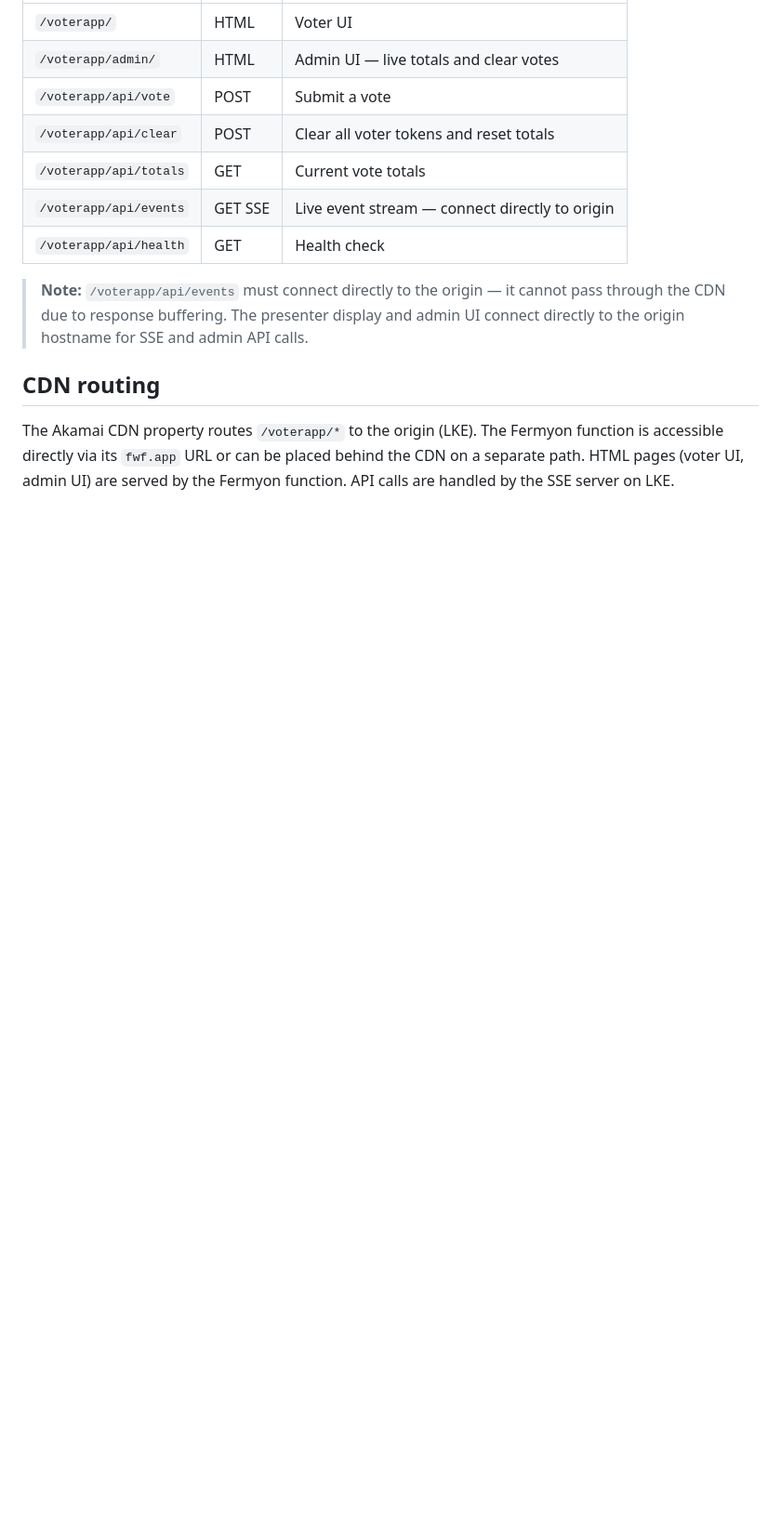
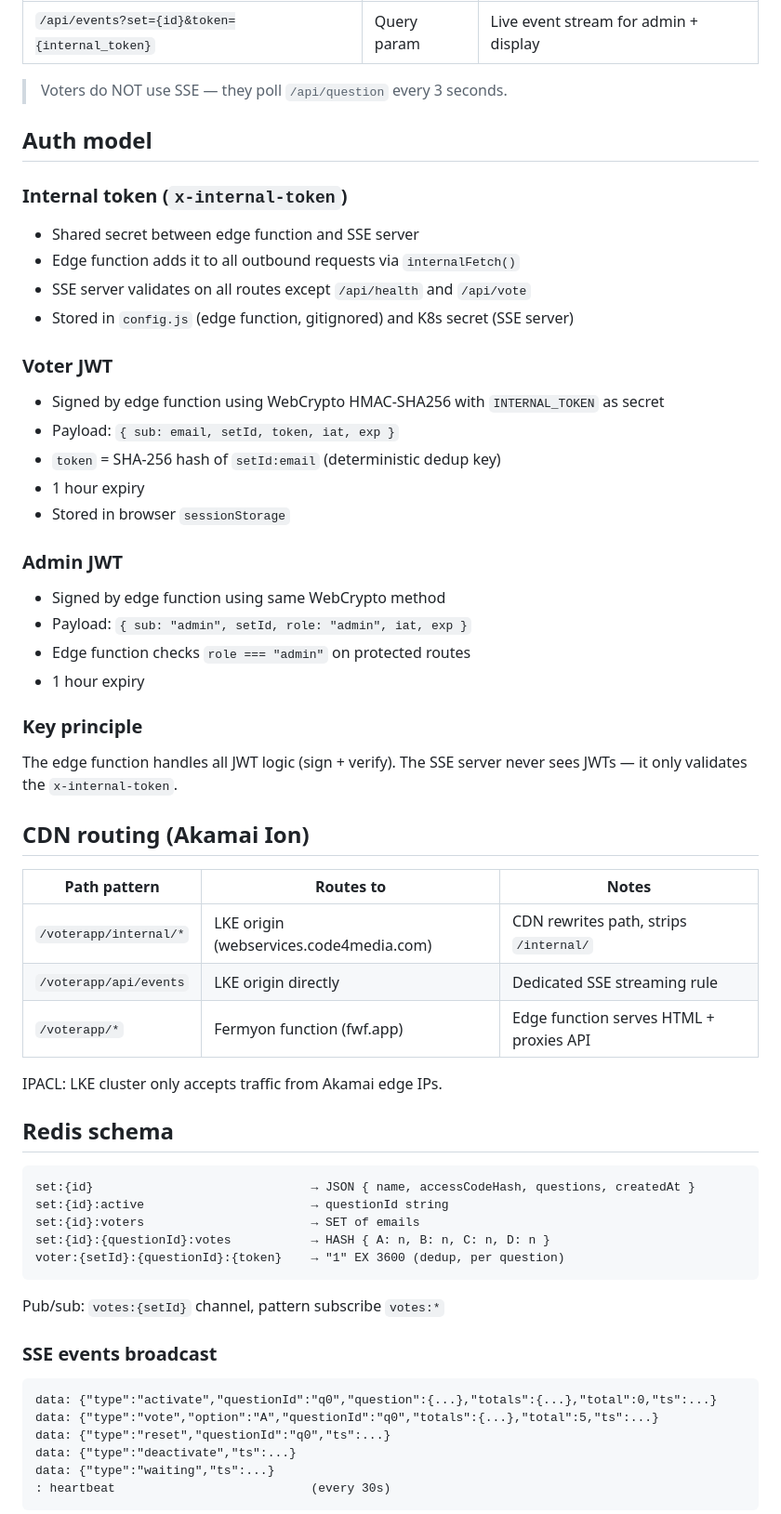
Before and after one commit to andersnas/live-audience-voting, a Markdown page: docs/architecture.md, the part around one of its changes. Shown at 93% size. Drawn GitHub-style; blank space fills up the shorter version.

````diff
--- a/docs/architecture.md
+++ b/docs/architecture.md
@@ -22,19 +57,61 @@ All paths are under `/voterapp/`:
 |---|---|---|
-| `/voterapp/` | HTML | Voter UI |
-| `/voterapp/admin/` | HTML | Admin UI — live totals and clear votes |
-| `/voterapp/api/vote` | POST | Submit a vote |
-| `/voterapp/api/clear` | POST | Clear all voter tokens and reset totals |
-| `/voterapp/api/totals` | GET | Current vote totals |
-| `/voterapp/api/events` | GET SSE | Live event stream — connect directly to origin |
-| `/voterapp/api/health` | GET | Health check |
+| `/api/events?set={id}&token={internal_token}` | Query param | Live event stream for admin + display |
 
-> **Note:** `/voterapp/api/events` must connect directly to the origin — it cannot
-> pass through the CDN due to response buffering. The presenter display and admin UI
-> connect directly to the origin hostname for SSE and admin API calls.
+> Voters do NOT use SSE — they poll `/api/question` every 3 seconds.
 
-## CDN routing
+## Auth model
 
-The Akamai CDN property routes `/voterapp/*` to the origin (LKE).
-The Fermyon function is accessible directly via its `fwf.app` URL or can be placed
-behind the CDN on a separate path. HTML pages (voter UI, admin UI) are served by
-the Fermyon function. API calls are handled by the SSE server on LKE.
+### Internal token (`x-internal-token`)
+- Shared secret between edge function and SSE server
+- Edge function adds it to all outbound requests via `internalFetch()`
+- SSE server validates on all routes except `/api/health` and `/api/vote`
+- Stored in `config.js` (edge function, gitignored) and K8s secret (SSE server)
+
+### Voter JWT
+- Signed by edge function using WebCrypto HMAC-SHA256 with `INTERNAL_TOKEN` as secret
+- Payload: `{ sub: email, setId, token, iat, exp }`
+- `token` = SHA-256 hash of `setId:email` (deterministic dedup key)
+- 1 hour expiry
+- Stored in browser `sessionStorage`
+
+### Admin JWT
+- Signed by edge function using same WebCrypto method
+- Payload: `{ sub: "admin", setId, role: "admin", iat, exp }`
+- Edge function checks `role === "admin"` on protected routes
+- 1 hour expiry
+
+### Key principle
+The edge function handles all JWT logic (sign + verify). The SSE server never sees JWTs — it only validates the `x-internal-token`.
+
+## CDN routing (Akamai Ion)
+
+| Path pattern | Routes to | Notes |
+|---|---|---|
+| `/voterapp/internal/*` | LKE origin (webservices.code4media.com) | CDN rewrites path, strips `/internal/` |
+| `/voterapp/api/events` | LKE origin directly | Dedicated SSE streaming rule |
+| `/voterapp/*` | Fermyon function (fwf.app) | Edge function serves HTML + proxies API |
+
+IPACL: LKE cluster only accepts traffic from Akamai edge IPs.
+
+## Redis schema
+
+```
+set:{id}                              → JSON { name, accessCodeHash, questions, createdAt }
+set:{id}:active                       → questionId string
+set:{id}:voters                       → SET of emails
+set:{id}:{questionId}:votes           → HASH { A: n, B: n, C: n, D: n }
+voter:{setId}:{questionId}:{token}    → "1" EX 3600 (dedup, per question)
+```
+
+Pub/sub: `votes:{setId}` channel, pattern subscribe `votes:*`
+
+### SSE events broadcast
+```
+data: {"type":"activate","questionId":"q0","question":{...},"totals":{...},"total":0,"ts":...}
+data: {"type":"vote","option":"A","questionId":"q0","totals":{...},"total":5,"ts":...}
+data: {"type":"reset","questionId":"q0","ts":...}
+data: {"type":"deactivate","ts":...}
+data: {"type":"waiting","ts":...}
+: heartbeat                           (every 30s)
+```
+
````
Also changed, not shown: other parts of docs/architecture.md (+126 -53 lines).
